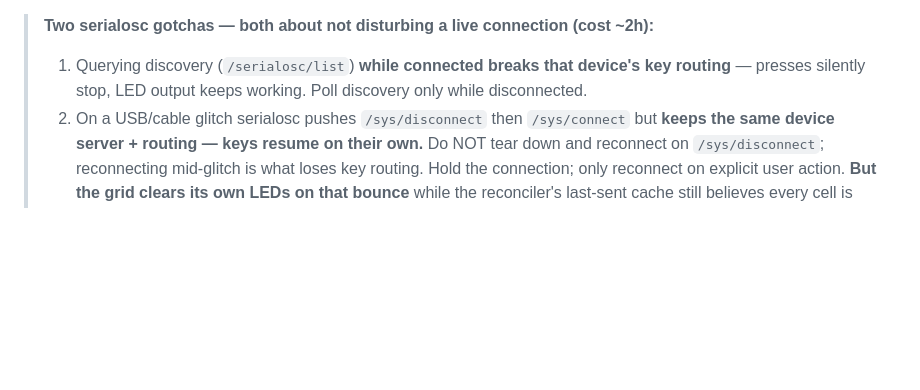
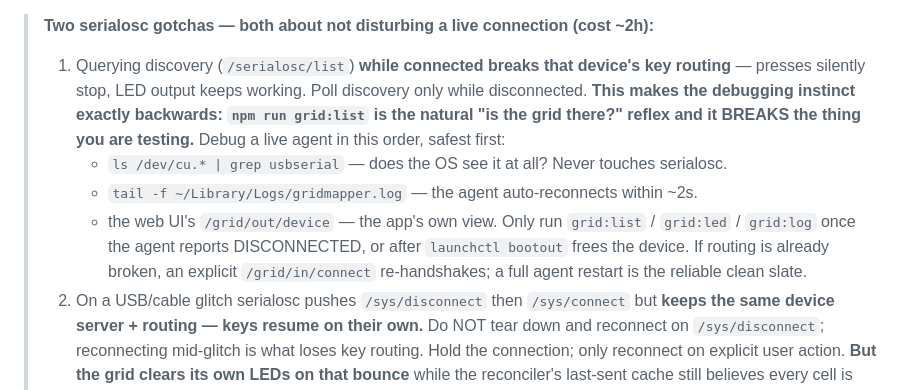
Before and after one commit to ianduclos/gridmapper, a Markdown page: CLAUDE.md, the part around the change. GitHub-like rendering; blank space fills up the shorter version.

Commit message:
docs: the grid:list reflex is what breaks a live connection
Gotcha 1 already said to poll discovery only while disconnected, but not
that the obvious debugging move violates it. Ran grid:list against a
connected agent while chasing a USB dropout and killed key routing --
the exact failure the note was warning about.

Adds the safe-first debug order (device node, then the log, then the
app's own view) and says explicitly which probes require the agent to be
disconnected or booted out first.

Co-Authored-By: Claude Opus 5 <noreply@anthropic.com>

```diff
--- a/CLAUDE.md
+++ b/CLAUDE.md
@@ -367,7 +367,15 @@ duplicated this logic by hand.
 > **Two serialosc gotchas — both about not disturbing a live connection (cost ~2h):**
 > 1. Querying discovery (`/serialosc/list`) **while connected breaks that device's key
 >    routing** — presses silently stop, LED output keeps working. Poll discovery only
->    while disconnected.
+>    while disconnected. **This makes the debugging instinct exactly backwards:
+>    `npm run grid:list` is the natural "is the grid there?" reflex and it BREAKS the
+>    thing you are testing.** Debug a live agent in this order, safest first:
+>      - `ls /dev/cu.* | grep usbserial` — does the OS see it at all? Never touches serialosc.
+>      - `tail -f ~/Library/Logs/gridmapper.log` — the agent auto-reconnects within ~2s.
+>      - the web UI's `/grid/out/device` — the app's own view.
+>    Only run `grid:list` / `grid:led` / `grid:log` once the agent reports DISCONNECTED, or
+>    after `launchctl bootout` frees the device. If routing is already broken, an explicit
+>    `/grid/in/connect` re-handshakes; a full agent restart is the reliable clean slate.
 > 2. On a USB/cable glitch serialosc pushes `/sys/disconnect` then `/sys/connect` but
 >    **keeps the same device server + routing — keys resume on their own.** Do NOT tear
 >    down and reconnect on `/sys/disconnect`; reconnecting mid-glitch is what loses key
```
